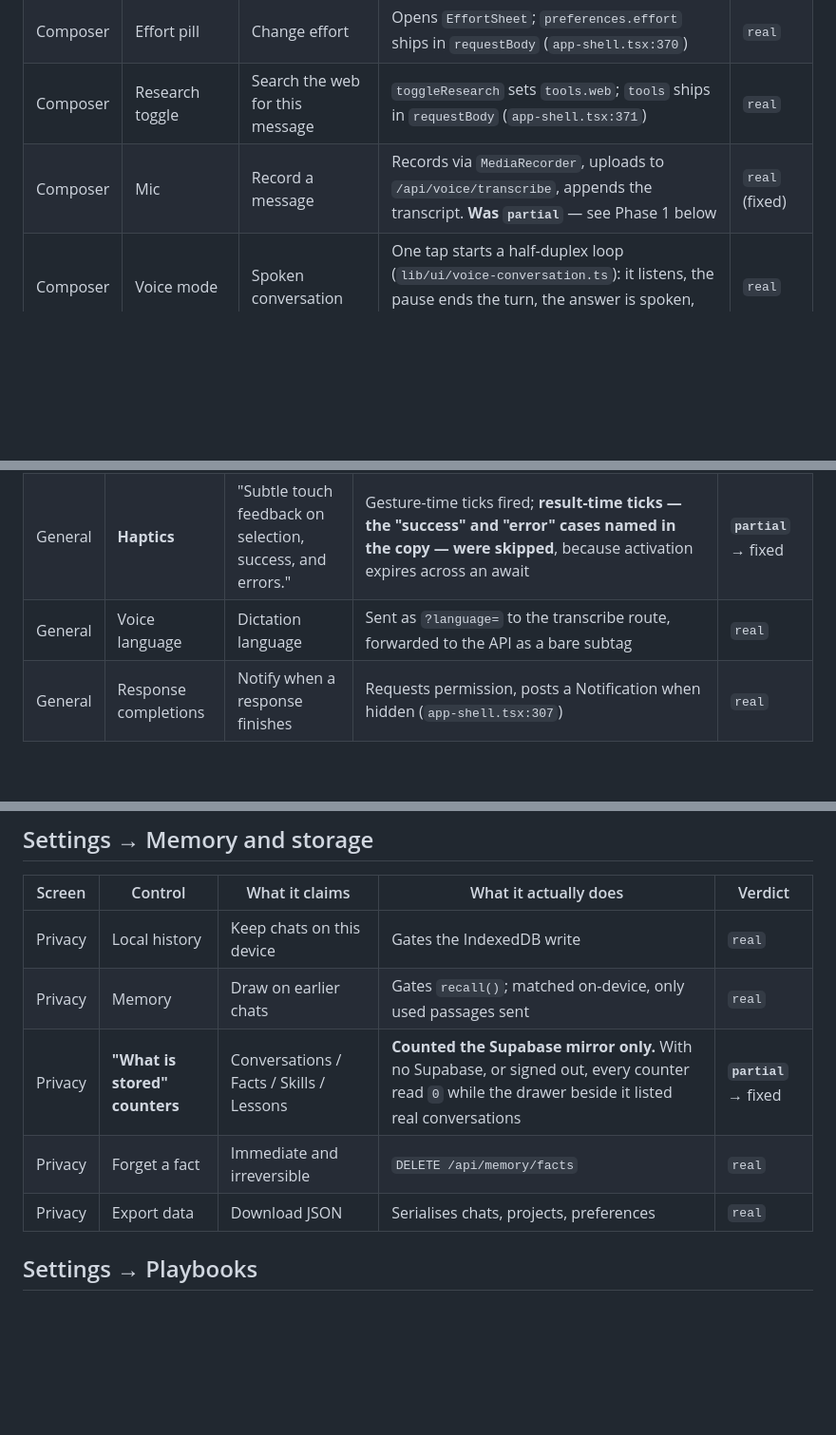
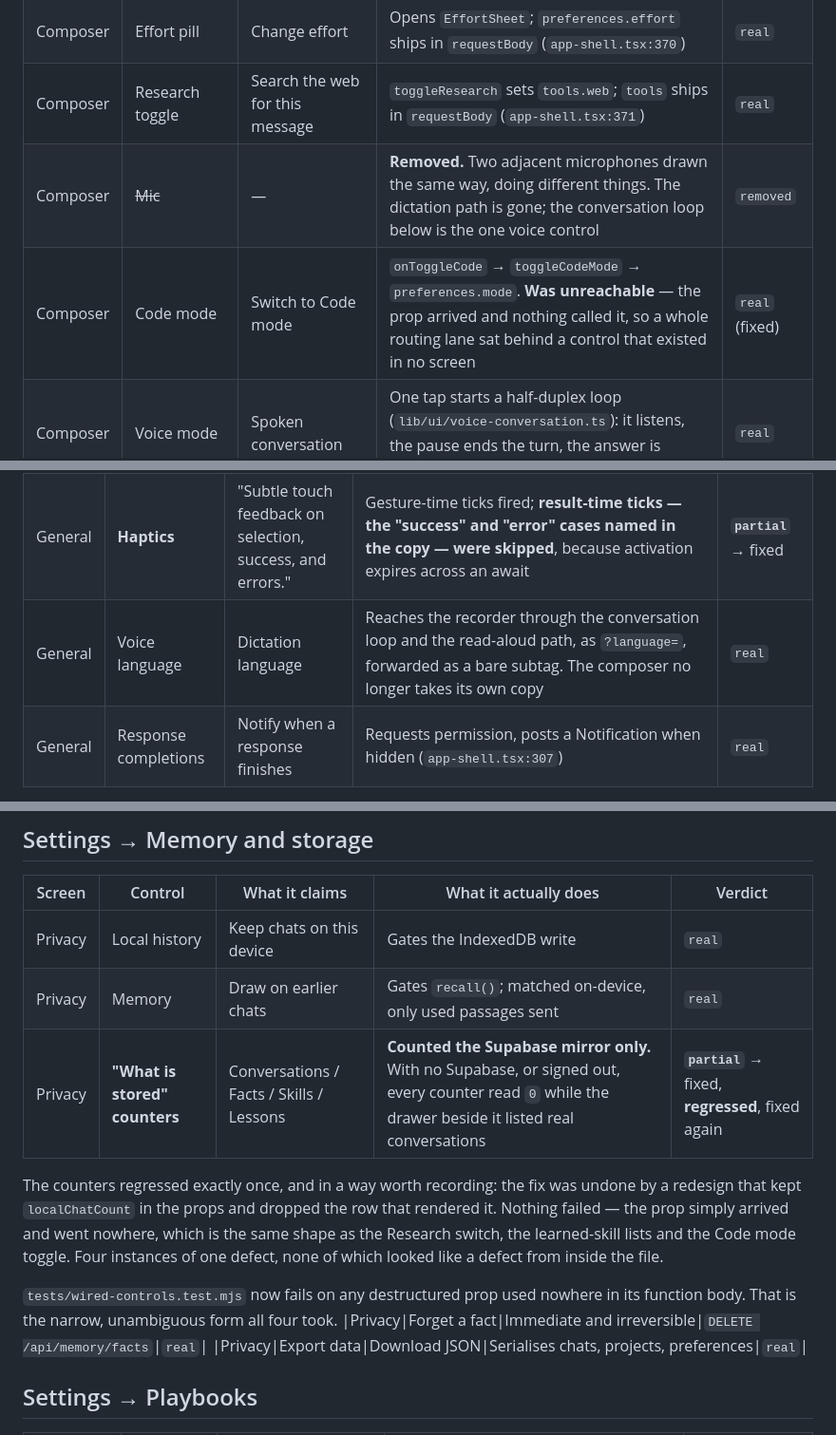
Before and after one commit to shaya99stern-hash/navi-pwa, a Markdown page: docs/cosmetic-audit.md, 3 parts joined by grey strips. Shown at 95% size. Drawn GitHub-style; blank space fills up the shorter version.

```diff
--- a/docs/cosmetic-audit.md
+++ b/docs/cosmetic-audit.md
@@ -22,7 +22,8 @@ exists and is reached — not that it has been felt on a device.
 |Composer|`+` menu|Add photos, camera, files|Opens a sheet driving three real `<input type=file>` elements; dedupes, enforces `MAX_ATTACHMENTS` and `ATTACHMENT_BUDGET`|`real`|
 |Composer|Effort pill|Change effort|Opens `EffortSheet`; `preferences.effort` ships in `requestBody` (`app-shell.tsx:370`)|`real`|
 |Composer|Research toggle|Search the web for this message|`toggleResearch` sets `tools.web`; `tools` ships in `requestBody` (`app-shell.tsx:371`)|`real`|
-|Composer|Mic|Record a message|Records via `MediaRecorder`, uploads to `/api/voice/transcribe`, appends the transcript. **Was `partial`** — see Phase 1 below|`real` (fixed)|
+|Composer|~~Mic~~|—|**Removed.** Two adjacent microphones drawn the same way, doing different things. The dictation path is gone; the conversation loop below is the one voice control|`removed`|
+|Composer|Code mode|Switch to Code mode|`onToggleCode` → `toggleCodeMode` → `preferences.mode`. **Was unreachable** — the prop arrived and nothing called it, so a whole routing lane sat behind a control that existed in no screen|`real` (fixed)|
 |Composer|Voice mode|Spoken conversation|One tap starts a half-duplex loop (`lib/ui/voice-conversation.ts`): it listens, the pause ends the turn, the answer is spoken, the microphone reopens. No sheet|`real`|
 |Composer|Send / Stop|Send, or stop generating|`sendMessage` / `stop` from `useChat`|`real`|
 |Composer|Starter chips|Seed a first message|Writes the draft and refocuses; "Visualize " is phrasing the server's image-intent matcher recognises|`real`|
@@ -38,7 +39,7 @@ exists and is reached — not that it has been felt on a device.
 |General|**Motion**|"Reduce animation in streaming responses and other interface elements."|**Wrote `document.documentElement.dataset.motion` and no CSS rule read it.** The only reduced-motion rules keyed off `prefers-reduced-motion`, which is the OS setting, not this switch. Moving it changed an attribute and shortened nothing|**`cosmetic`** → fixed|
 |General|Density|Comfortable / Compact|Sets `.density-compact`, which `globals.css:595` reads|`real`|
 |General|**Haptics**|"Subtle touch feedback on selection, success, and errors."|Gesture-time ticks fired; **result-time ticks — the "success" and "error" cases named in the copy — were skipped**, because activation expires across an await|**`partial`** → fixed|
-|General|Voice language|Dictation language|Sent as `?language=` to the transcribe route, forwarded to the API as a bare subtag|`real`|
+|General|Voice language|Dictation language|Reaches the recorder through the conversation loop and the read-aloud path, as `?language=`, forwarded as a bare subtag. The composer no longer takes its own copy|`real`|
 |General|Response completions|Notify when a response finishes|Requests permission, posts a Notification when hidden (`app-shell.tsx:307`)|`real`|
 
 ## Settings → Memory and storage
@@ -47,7 +48,17 @@ exists and is reached — not that it has been felt on a device.
 |---|---|---|---|---|
 |Privacy|Local history|Keep chats on this device|Gates the IndexedDB write|`real`|
 |Privacy|Memory|Draw on earlier chats|Gates `recall()`; matched on-device, only used passages sent|`real`|
-|Privacy|**"What is stored" counters**|Conversations / Facts / Skills / Lessons|**Counted the Supabase mirror only.** With no Supabase, or signed out, every counter read `0` while the drawer beside it listed real conversations|**`partial`** → fixed|
+|Privacy|**"What is stored" counters**|Conversations / Facts / Skills / Lessons|**Counted the Supabase mirror only.** With no Supabase, or signed out, every counter read `0` while the drawer beside it listed real conversations|**`partial`** → fixed, **regressed**, fixed again|
+
+The counters regressed exactly once, and in a way worth recording: the fix was
+undone by a redesign that kept `localChatCount` in the props and dropped the row
+that rendered it. Nothing failed — the prop simply arrived and went nowhere,
+which is the same shape as the Research switch, the learned-skill lists and the
+Code mode toggle. Four instances of one defect, none of which looked like a
+defect from inside the file.
+
+`tests/wired-controls.test.mjs` now fails on any destructured prop used nowhere
+in its function body. That is the narrow, unambiguous form all four took.
 |Privacy|Forget a fact|Immediate and irreversible|`DELETE /api/memory/facts`|`real`|
 |Privacy|Export data|Download JSON|Serialises chats, projects, preferences|`real`|
 
```
Also changed, not shown: docs/open-items.md (+37 -0 lines).
